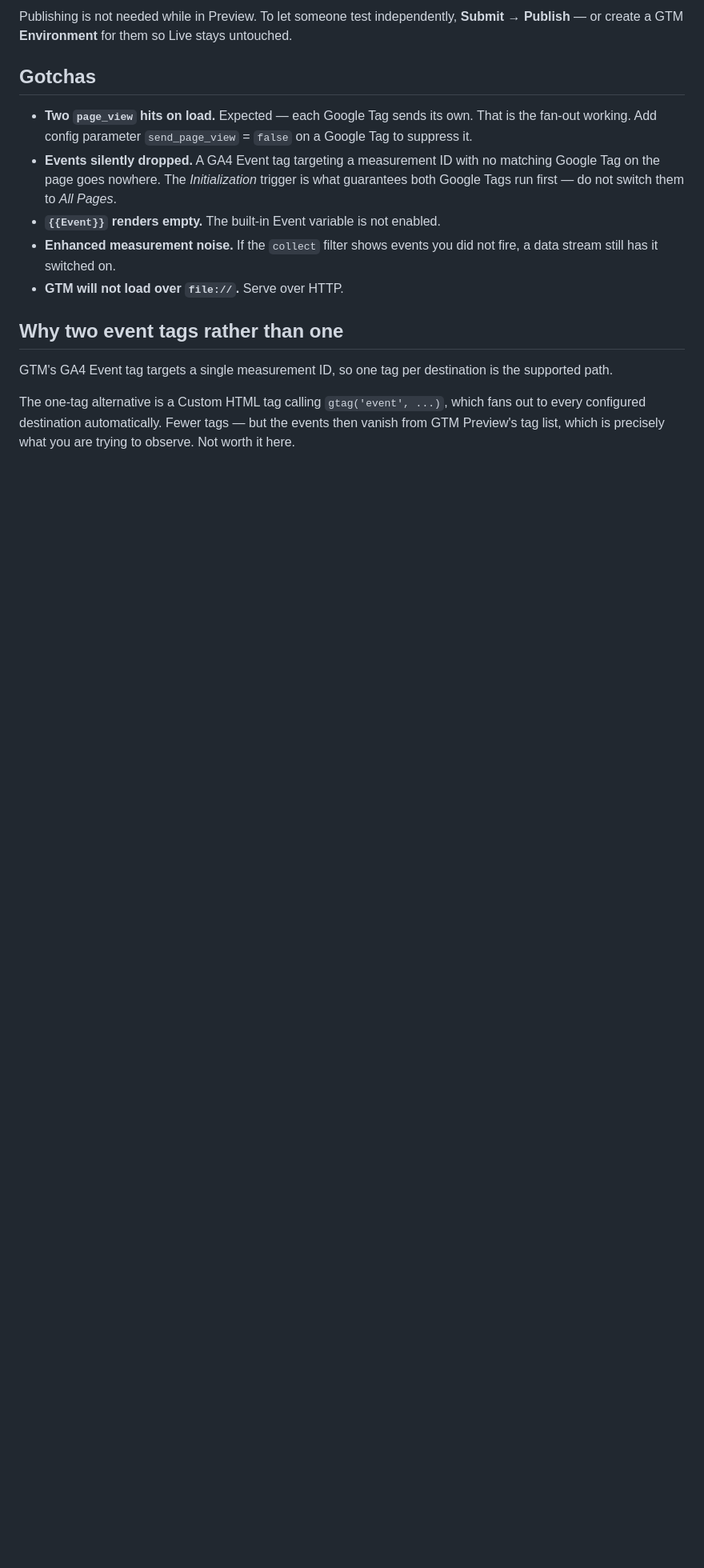
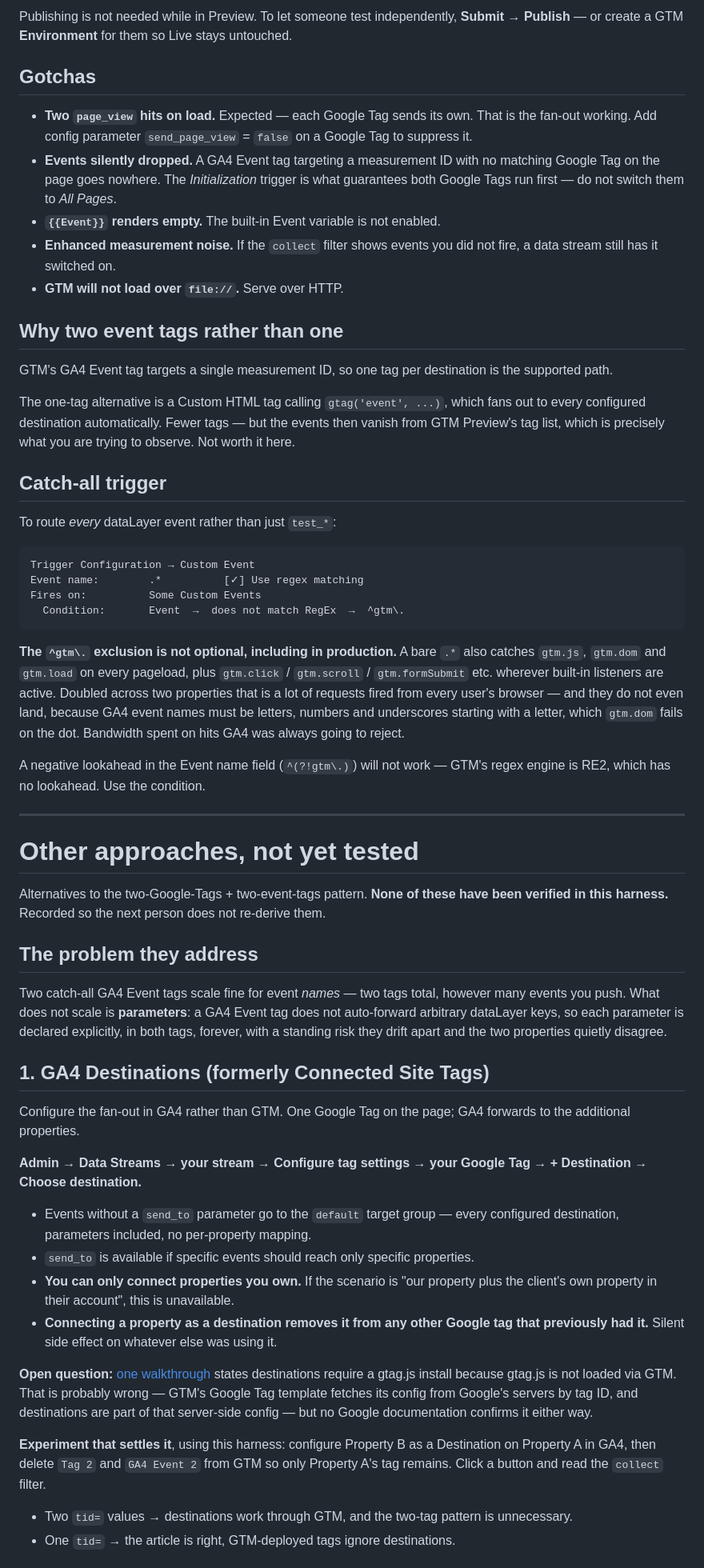
Before and after one commit to rishifter/test-gtm-ga, a Markdown page: README.md, the part around one of its changes. Shown at 80% size. Rendered like a GitHub page; blank space fills up the shorter version.

Commit message:
Document catch-all trigger and untested alternatives
Adds the .* trigger with the mandatory ^gtm\. exclusion, and a section
recording three unverified alternatives to the two-tag pattern: GA4
Destinations, a shared Event Settings variable, and gtag() fan-out.

Includes the experiment that would settle whether GA4 Destinations
propagate through a GTM-deployed Google Tag.

Co-Authored-By: Claude Opus 5 <noreply@anthropic.com>

````diff
--- a/README.md
+++ b/README.md
@@ -142,3 +142,47 @@ Publishing is not needed while in Preview. To let someone test independently, **
 GTM's GA4 Event tag targets a single measurement ID, so one tag per destination is the supported path.
 
 The one-tag alternative is a Custom HTML tag calling `gtag('event', ...)`, which fans out to every configured destination automatically. Fewer tags — but the events then vanish from GTM Preview's tag list, which is precisely what you are trying to observe. Not worth it here.
+
+## Catch-all trigger
+
+To route *every* dataLayer event rather than just `test_*`:
+
+```
+Trigger Configuration → Custom Event
+Event name:        .*          [✓] Use regex matching
+Fires on:          Some Custom Events
+  Condition:       Event  →  does not match RegEx  →  ^gtm\.
+```
+
+**The `^gtm\.` exclusion is not optional, including in production.** A bare `.*` also catches `gtm.js`, `gtm.dom` and `gtm.load` on every pageload, plus `gtm.click` / `gtm.scroll` / `gtm.formSubmit` etc. wherever built-in listeners are active. Doubled across two properties that is a lot of requests fired from every user's browser — and they do not even land, because GA4 event names must be letters, numbers and underscores starting with a letter, which `gtm.dom` fails on the dot. Bandwidth spent on hits GA4 was always going to reject.
+
+A negative lookahead in the Event name field (`^(?!gtm\.)`) will not work — GTM's regex engine is RE2, which has no lookahead. Use the condition.
+
+---
+
+# Other approaches, not yet tested
+
+Alternatives to the two-Google-Tags + two-event-tags pattern. **None of these have been verified in this harness.** Recorded so the next person does not re-derive them.
+
+## The problem they address
+
+Two catch-all GA4 Event tags scale fine for event *names* — two tags total, however many events you push. What does not scale is **parameters**: a GA4 Event tag does not auto-forward arbitrary dataLayer keys, so each parameter is declared explicitly, in both tags, forever, with a standing risk they drift apart and the two properties quietly disagree.
+
+## 1. GA4 Destinations (formerly Connected Site Tags)
+
+Configure the fan-out in GA4 rather than GTM. One Google Tag on the page; GA4 forwards to the additional properties.
+
+**Admin → Data Streams → your stream → Configure tag settings → your Google Tag → + Destination → Choose destination.**
+
+- Events without a `send_to` parameter go to the `default` target group — every configured destination, parameters included, no per-property mapping.
+- `send_to` is available if specific events should reach only specific properties.
+- **You can only connect properties you own.** If the scenario is "our property plus the client's own property in their account", this is unavailable.
+- **Connecting a property as a destination removes it from any other Google tag that previously had it.** Silent side effect on whatever else was using it.
+
+**Open question:** [one walkthrough](https://datajournal.datakyu.co/ga4-connected-site-tags/) states destinations require a gtag.js install because gtag.js is not loaded via GTM. That is probably wrong — GTM's Google Tag template fetches its config from Google's servers by tag ID, and destinations are part of that server-side config — but no Google documentation confirms it either way.
+
+**Experiment that settles it**, using this harness: configure Property B as a Destination on Property A in GA4, then delete `Tag 2` and `GA4 Event 2` from GTM so only Property A's tag remains. Click a button and read the `collect` filter.
+
+- Two `tid=` values → destinations work through GTM, and the two-tag pattern is unnecessary.
+- One `tid=` → the article is right, GTM-deployed tags ignore destinations.
+
````
Also changed, not shown: other parts of README.md (+12 -0 lines).
